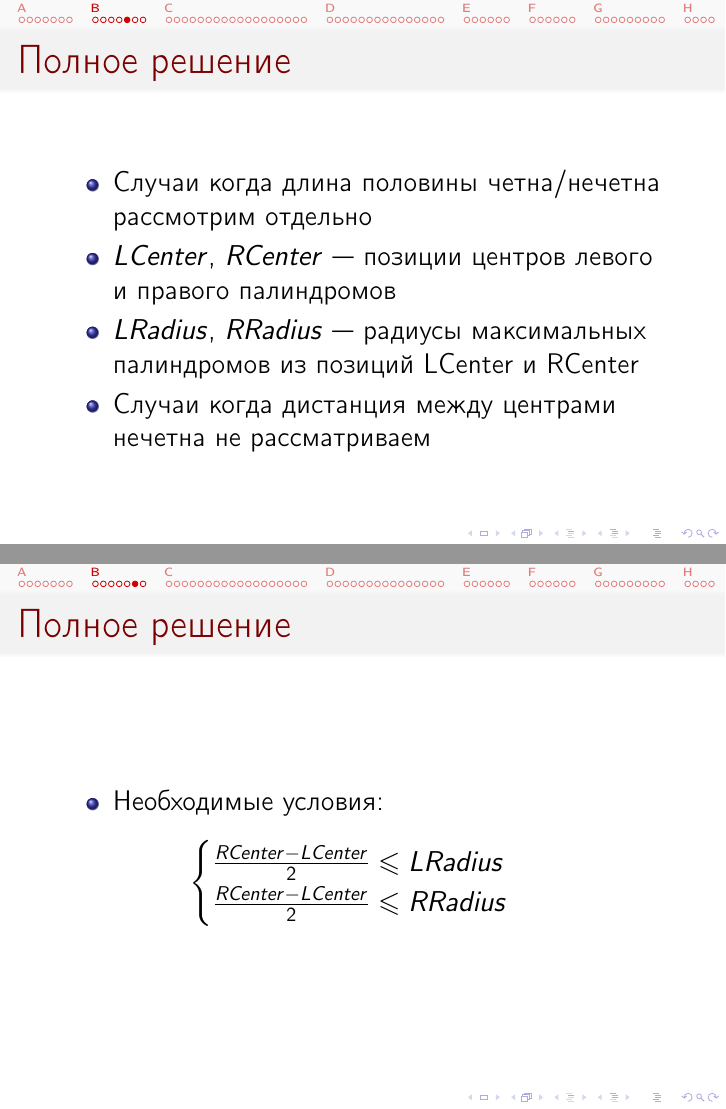
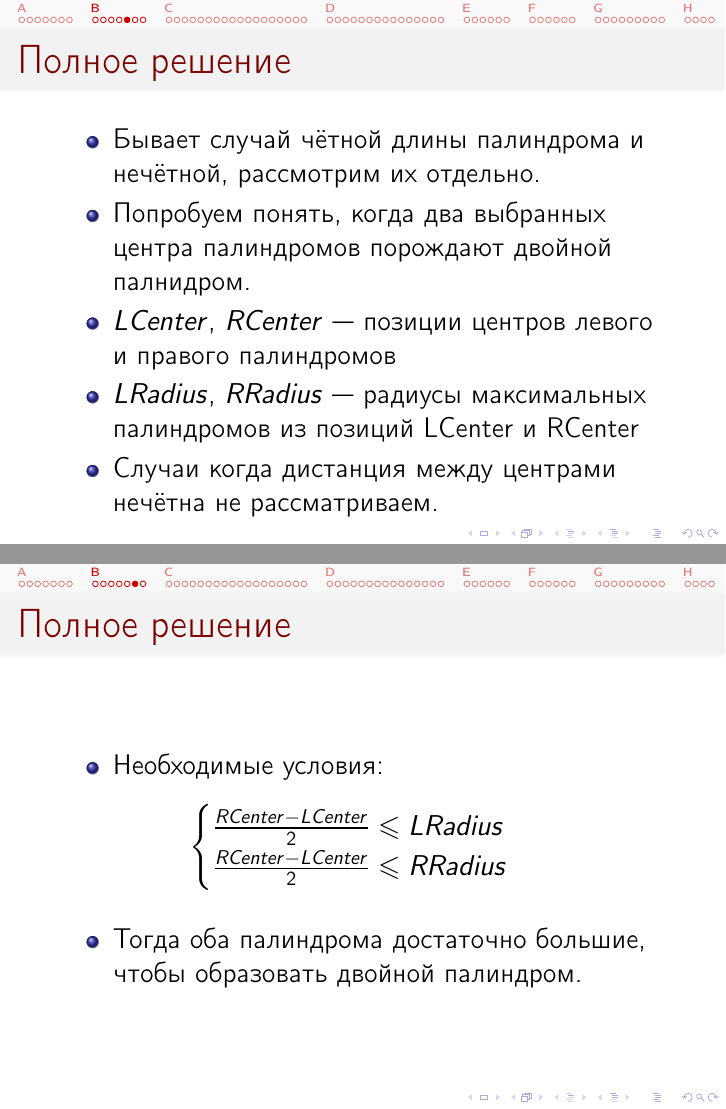
Before and after one commit to cdkrot/open-2020-editorial, LaTeX slides (editorial.tex, which reads b-doublepalindrome.tex): pages 13 and 14 of 73, joined at a grey line. Compiled offline with pdfLaTeX.

Commit message:
b-doublepalindrome.tex edit

```diff
--- a/b-doublepalindrome.tex
+++ b/b-doublepalindrome.tex
@@ -34,10 +34,11 @@
 
 \begin{frame}{Полное решение}
   \begin{itemize}
-    \item Случаи когда длина половины четна/нечетна рассмотрим отдельно
+  \item Бывает случай чётной длины палиндрома и нечётной, рассмотрим их отдельно.
+  \item Попробуем понять, когда два выбранных центра палиндромов порождают двойной палнидром.
   \item $LCenter$, $RCenter$ --- позиции центров левого и правого палиндромов
   \item $LRadius$, $RRadius$ --- радиусы максимальных палиндромов из позиций LCenter и RCenter
-    \item Случаи когда дистанция между центрами нечетна не рассматриваем
+  \item Случаи когда дистанция между центрами нечётна не рассматриваем.
   \end{itemize}
 \end{frame}
 
@@ -52,9 +53,14 @@
       \frac{RCenter - LCenter}{2} \leq RRadius
     \end{cases}
   \end{equation*}
+
+  \begin{itemize}
+  \item Тогда оба палиндрома достаточно большие, чтобы образовать двойной палиндром.
+  \end{itemize}
 \end{frame}
 
 \begin{frame}{Полное решение}
+  \vspace{-2em}
   \begin{equation*}
     \begin{cases}
       RCenter \leq 2 \cdot LRadius + LCenter & (1)
```
Also changed, not shown: b-doublepalindrome.tex (5 more changed lines). Lines whose indentation alone changed are shown as unchanged.
